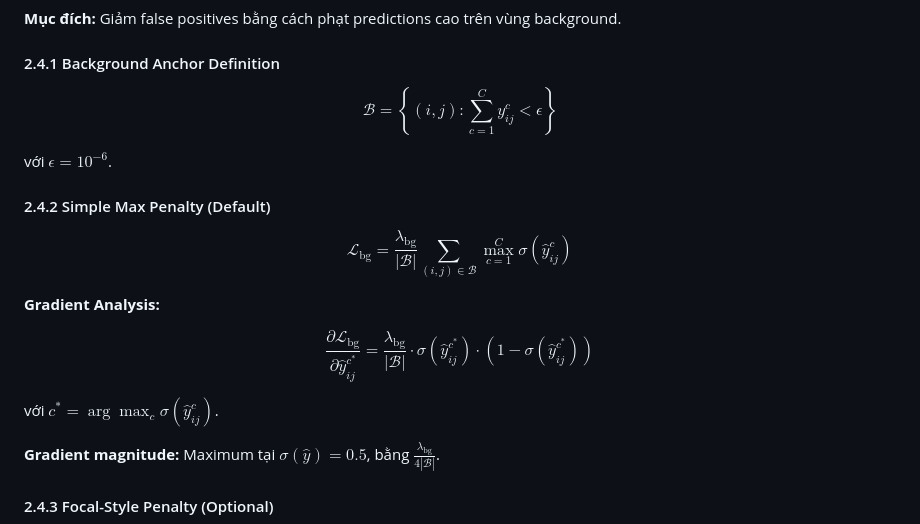
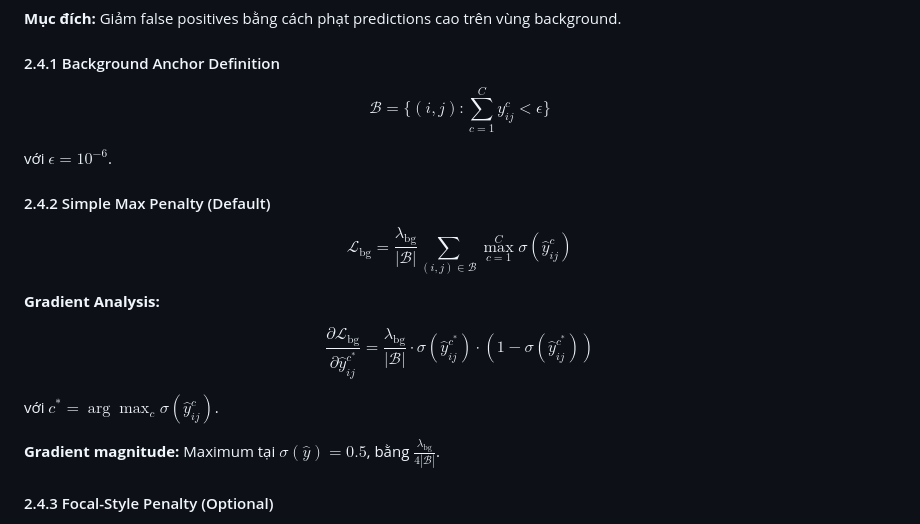
Before and after one commit to tongduydat2/semi-yolo, a Markdown page: readme.md, the part around the change. GitHub-like rendering.

Commit message:
fix latex

```diff
--- a/readme.md
+++ b/readme.md
@@ -171,7 +171,7 @@ $$\mathcal{L}_{\text{det}} = \lambda_{\text{box}} \cdot \mathcal{L}_{\text{box}}
 
 #### 2.4.1 Background Anchor Definition
 
-$$\mathcal{B} = \left\{ (i,j) : \sum_{c=1}^C y_{ij}^c < \epsilon \right\}$$
+$$\mathcal{B} = \bigl\lbrace (i,j) : \sum_{c=1}^C y_{ij}^c < \epsilon \bigr\rbrace$$
 
 với $\epsilon = 10^{-6}$.
 
@@ -181,9 +181,9 @@ $$\mathcal{L}_{\text{bg}} = \frac{\lambda_{\text{bg}}}{|\mathcal{B}|} \sum_{(i,j
 
 **Gradient Analysis:**
 
-$$\frac{\partial \mathcal{L}_{\text{bg}}}{\partial \hat{y}_{ij}^{c^*}} = \frac{\lambda_{\text{bg}}}{|\mathcal{B}|} \cdot \sigma(\hat{y}_{ij}^{c^*}) \cdot (1 - \sigma(\hat{y}_{ij}^{c^*}))$$
+$$\frac{\partial \mathcal{L}_{\text{bg}}}{\partial \hat{y}_{ij}^{c^{*}}} = \frac{\lambda_{\text{bg}}}{|\mathcal{B}|} \cdot \sigma(\hat{y}_{ij}^{c^{*}}) \cdot (1 - \sigma(\hat{y}_{ij}^{c^{*}}))$$
 
-với $c^* = \arg\max_c \sigma(\hat{y}_{ij}^c)$.
+với $c^{*} = \arg\max_c \sigma(\hat{y}_{ij}^c)$.
 
 **Gradient magnitude:** Maximum tại $\sigma(\hat{y}) = 0.5$, bằng $\frac{\lambda_{\text{bg}}}{4|\mathcal{B}|}$.
 
```
